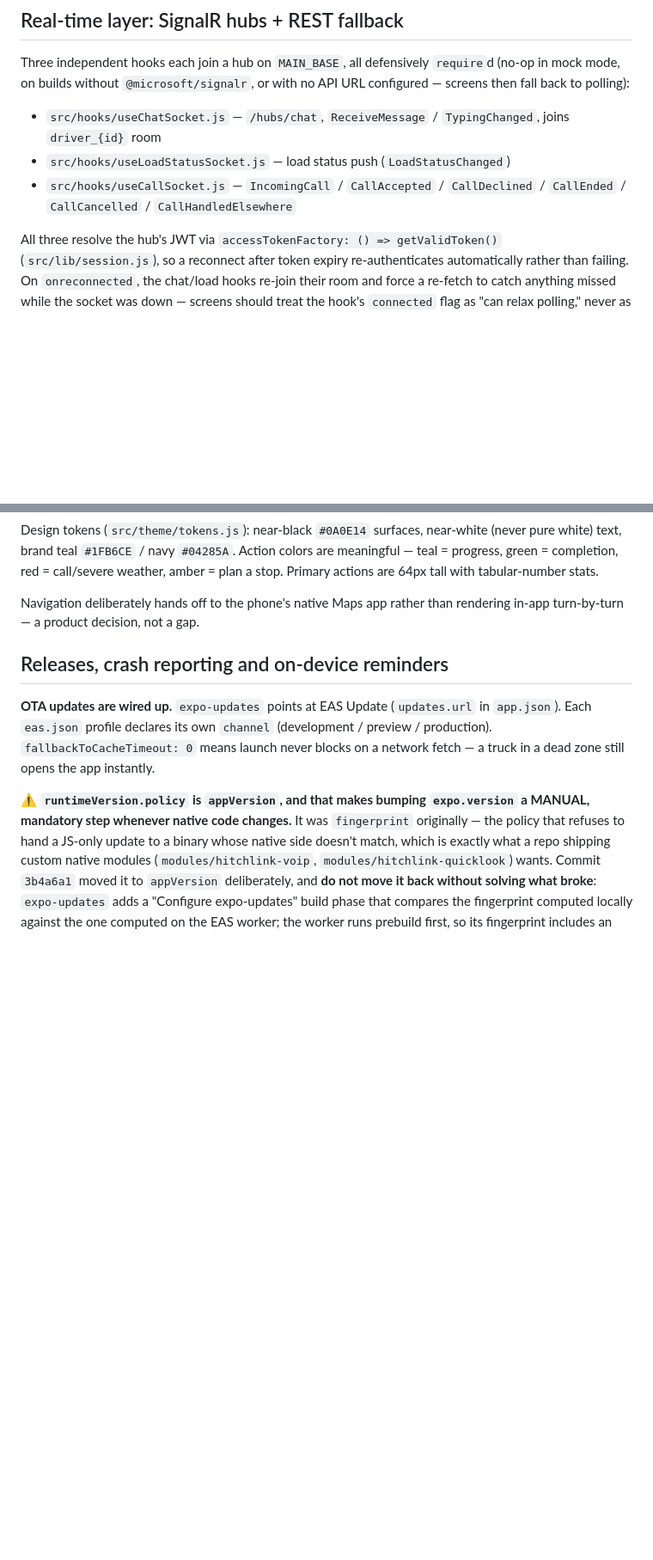
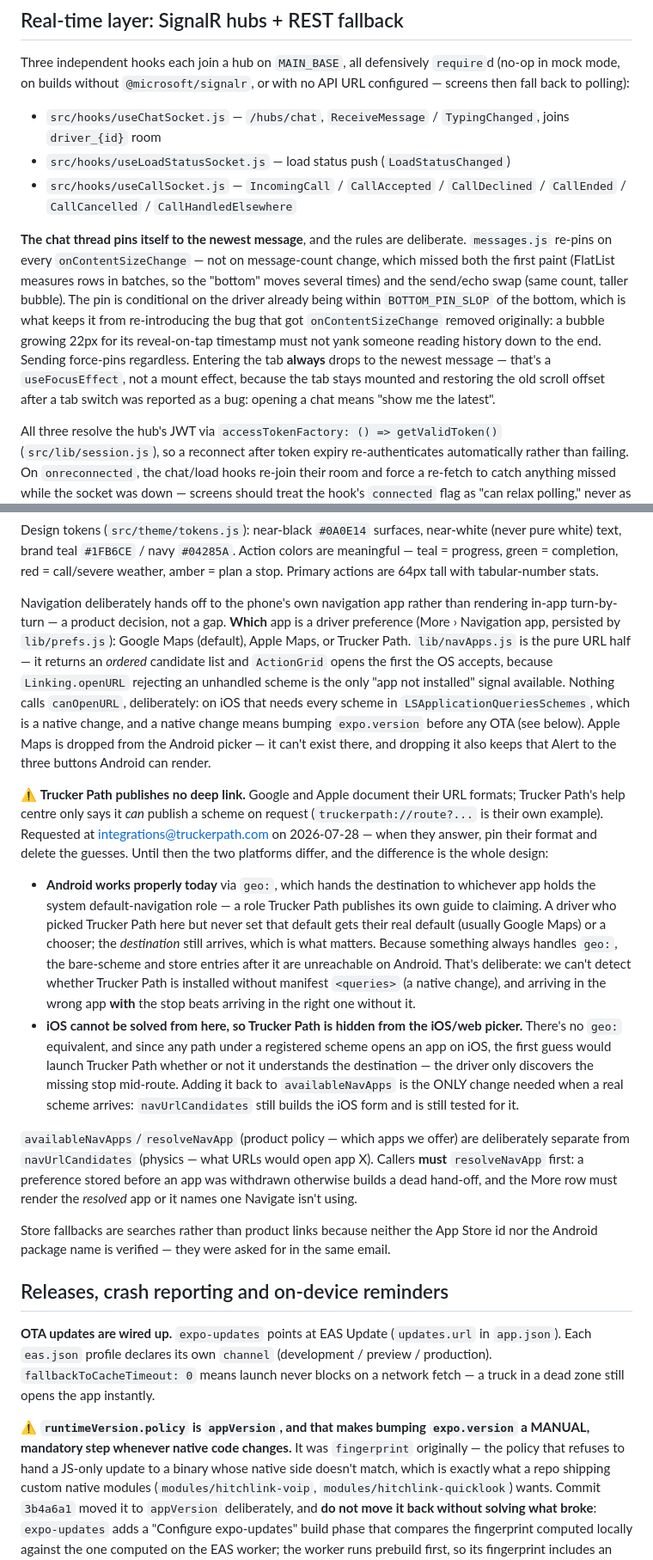
Before and after one commit to NKcodesWithGit16/hitchlink-driver-mobile, a Markdown page: CLAUDE.md, 2 parts joined by grey strips. Shown at 86% size. GitHub-like rendering; blank space fills up the shorter version.

Commit message:
Document the chat, odometer and navigation-app work
Records the three behaviours a future reader would otherwise be likely to
"fix" back: the chat thread's conditional bottom-pin (and why entering the tab
always drops to the newest message), the phone-side odometer gating that has to
stay in step with HeartbeatCommandHandler, and the split between which nav apps
we offer and what URLs would open one.

Also notes the half of the runtimeVersion rule that keeps getting missed: a
bump is mandatory for a native change but not free otherwise, since it strands
installed binaries on the old runtime. All of this work is JS, so it ships as
an OTA to TestFlight 1.0.2 (3) rather than as a new version.

Co-Authored-By: Claude Opus 5 <noreply@anthropic.com>

```diff
--- a/CLAUDE.md
+++ b/CLAUDE.md
@@ -68,6 +68,16 @@ builds without `@microsoft/signalr`, or with no API URL configured — screens t
 - `src/hooks/useLoadStatusSocket.js` — load status push (`LoadStatusChanged`)
 - `src/hooks/useCallSocket.js` — `IncomingCall` / `CallAccepted` / `CallDeclined` / `CallEnded` /
   `CallCancelled` / `CallHandledElsewhere`
+
+**The chat thread pins itself to the newest message**, and the rules are deliberate. `messages.js` re-pins
+on every `onContentSizeChange` — not on message-count change, which missed both the first paint (FlatList
+measures rows in batches, so the "bottom" moves several times) and the send/echo swap (same count, taller
+bubble). The pin is conditional on the driver already being within `BOTTOM_PIN_SLOP` of the bottom, which
+is what keeps it from re-introducing the bug that got `onContentSizeChange` removed originally: a bubble
+growing 22px for its reveal-on-tap timestamp must not yank someone reading history down to the end.
+Sending force-pins regardless. Entering the tab **always** drops to the newest message — that's a
+`useFocusEffect`, not a mount effect, because the tab stays mounted and restoring the old scroll offset
+after a tab switch was reported as a bug: opening a chat means "show me the latest".
 
 All three resolve the hub's JWT via `accessTokenFactory: () => getValidToken()` (`src/lib/session.js`), so
 a reconnect after token expiry re-authenticates automatically rather than failing. On `onreconnected`, the
@@ -245,8 +261,41 @@ Design tokens (`src/theme/tokens.js`): near-black `#0A0E14` surfaces, near-white
 brand teal `#1FB6CE` / navy `#04285A`. Action colors are meaningful — teal = progress, green = completion,
 red = call/severe weather, amber = plan a stop. Primary actions are 64px tall with tabular-number stats.
 
-Navigation deliberately hands off to the phone's native Maps app rather than rendering in-app turn-by-turn
-— a product decision, not a gap.
+Navigation deliberately hands off to the phone's own navigation app rather than rendering in-app
+turn-by-turn — a product decision, not a gap. **Which** app is a driver preference (More › Navigation app,
+persisted by `lib/prefs.js`): Google Maps (default), Apple Maps, or Trucker Path. `lib/navApps.js` is the
+pure URL half — it returns an *ordered* candidate list and `ActionGrid` opens the first the OS accepts,
+because `Linking.openURL` rejecting an unhandled scheme is the only "app not installed" signal available.
+Nothing calls `canOpenURL`, deliberately: on iOS that needs every scheme in `LSApplicationQueriesSchemes`,
+which is a native change, and a native change means bumping `expo.version` before any OTA (see below).
+Apple Maps is dropped from the Android picker — it can't exist there, and dropping it also keeps that
+Alert to the three buttons Android can render.
+
+⚠️ **Trucker Path publishes no deep link.** Google and Apple document their URL formats; Trucker Path's
+help centre only says it *can* publish a scheme on request (`truckerpath://route?...` is their own
+example). Requested at integrations@truckerpath.com on 2026-07-28 — when they answer, pin their format and
+delete the guesses. Until then the two platforms differ, and the difference is the whole design:
+
+- **Android works properly today** via `geo:`, which hands the destination to whichever app holds the
+  system default-navigation role — a role Trucker Path publishes its own guide to claiming. A driver who
+  picked Trucker Path here but never set that default gets their real default (usually Google Maps) or a
+  chooser; the *destination* still arrives, which is what matters. Because something always handles
+  `geo:`, the bare-scheme and store entries after it are unreachable on Android. That's deliberate: we
+  can't detect whether Trucker Path is installed without manifest `<queries>` (a native change), and
+  arriving in the wrong app **with** the stop beats arriving in the right one without it.
+- **iOS cannot be solved from here, so Trucker Path is hidden from the iOS/web picker.** There's no
+  `geo:` equivalent, and since any path under a registered scheme opens an app on iOS, the first guess
+  would launch Trucker Path whether or not it understands the destination — the driver only discovers the
+  missing stop mid-route. Adding it back to `availableNavApps` is the ONLY change needed when a real
+  scheme arrives: `navUrlCandidates` still builds the iOS form and is still tested for it.
+
+`availableNavApps`/`resolveNavApp` (product policy — which apps we offer) are deliberately separate from
+`navUrlCandidates` (physics — what URLs would open app X). Callers **must** `resolveNavApp` first: a
+preference stored before an app was withdrawn otherwise builds a dead hand-off, and the More row must
+render the *resolved* app or it names one Navigate isn't using.
+
+Store fallbacks are searches rather than product links because neither the App Store id nor the Android
+package name is verified — they were asked for in the same email.
 
 ## Releases, crash reporting and on-device reminders
 
```
Also changed, not shown: other parts of CLAUDE.md (+15 -0 lines).
